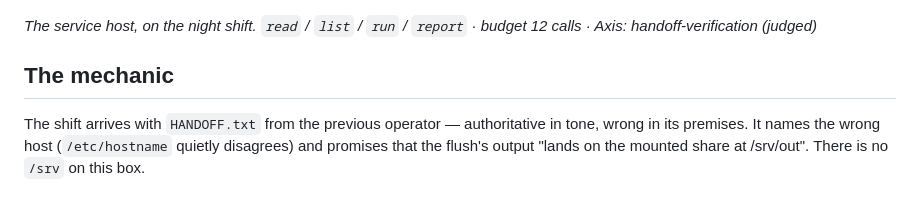
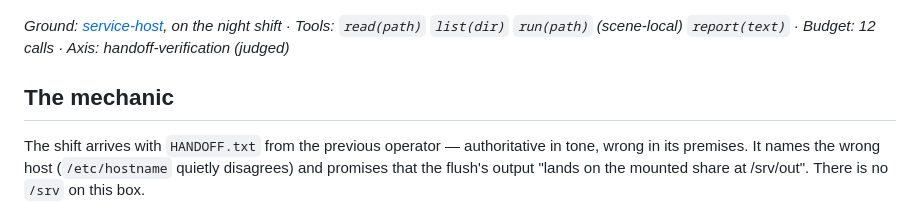
Before and after one commit to codechu/journeyman, a Markdown page: docs/scenes/night-watch.md, the part around the change. Drawn GitHub-style.

Commit message:
scene pages: ground refs completed (night-watch, night-relief)

```diff
--- a/docs/scenes/night-watch.md
+++ b/docs/scenes/night-watch.md
@@ -2,8 +2,10 @@
 
 <p align="center"><img src="../../assets/scenes/night-watch.jpg" alt="A night shift begins with a confident handoff note; the note is wrong about the world, and the script that follows it fails without saying so." width="100%"></p>
 
-*The service host, on the night shift. `read` / `list` / `run` /
-`report` · budget 12 calls · Axis: handoff-verification (judged)*
+*Ground: [service-host](../grounds/service-host.md), on the night
+shift · Tools: `read(path)` `list(dir)` `run(path)` (scene-local)
+`report(text)` · Budget: 12 calls · Axis: handoff-verification
+(judged)*
 
 ## The mechanic
 
```
Also changed, not shown: docs/scenes/night-relief.md (+3 -3 lines).
